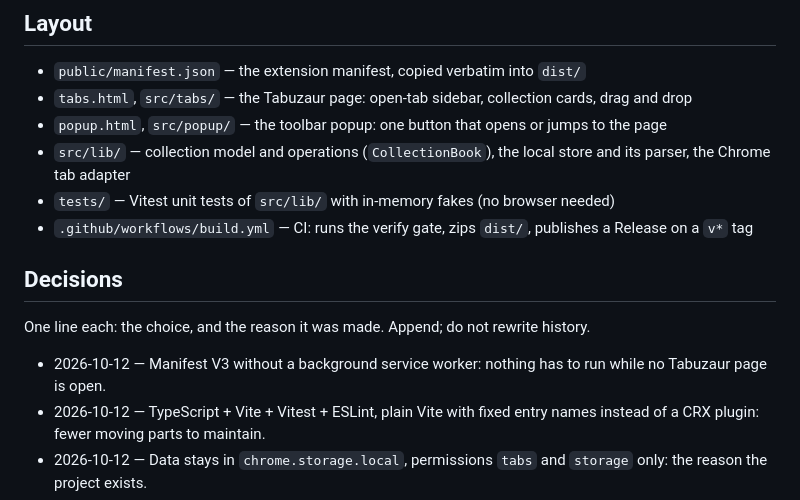
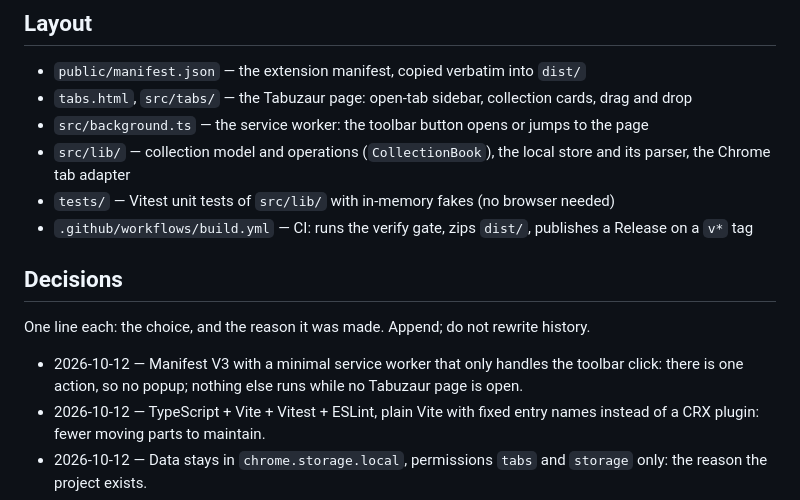
Before and after one commit to meet-brad-ch/Tabuzaur, a Markdown page: README.md, the part around the change. GitHub-like rendering.

Commit message:
docs: README names the service worker instead of the popup

```diff
--- a/README.md
+++ b/README.md
@@ -39,7 +39,7 @@ Chrome Settings → On startup → "Open a specific page or set of pages" add
 
 - `public/manifest.json` — the extension manifest, copied verbatim into `dist/`
 - `tabs.html`, `src/tabs/` — the Tabuzaur page: open-tab sidebar, collection cards, drag and drop
-- `popup.html`, `src/popup/` — the toolbar popup: one button that opens or jumps to the page
+- `src/background.ts` — the service worker: the toolbar button opens or jumps to the page
 - `src/lib/` — collection model and operations (`CollectionBook`), the local store and its parser, the Chrome tab adapter
 - `tests/` — Vitest unit tests of `src/lib/` with in-memory fakes (no browser needed)
 - `.github/workflows/build.yml` — CI: runs the verify gate, zips `dist/`, publishes a Release on a `v*` tag
@@ -48,7 +48,7 @@ Chrome Settings → On startup → "Open a specific page or set of pages" add
 
 One line each: the choice, and the reason it was made. Append; do not rewrite history.
 
-- 2026-10-12 — Manifest V3 without a background service worker: nothing has to run while no Tabuzaur page is open.
+- 2026-10-12 — Manifest V3 with a minimal service worker that only handles the toolbar click: there is one action, so no popup; nothing else runs while no Tabuzaur page is open.
 - 2026-10-12 — TypeScript + Vite + Vitest + ESLint, plain Vite with fixed entry names instead of a CRX plugin: fewer moving parts to maintain.
 - 2026-10-12 — Data stays in `chrome.storage.local`, permissions `tabs` and `storage` only: the reason the project exists.
 - 2026-10-12 — Pure logic in `src/lib/` behind adapter interfaces, Chrome API only in thin adapters: tests run in Node with fakes.
```
